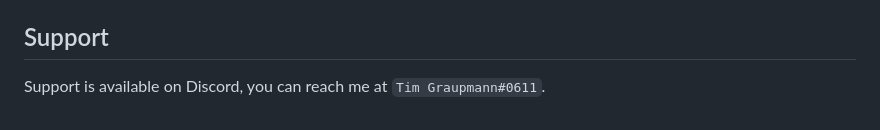
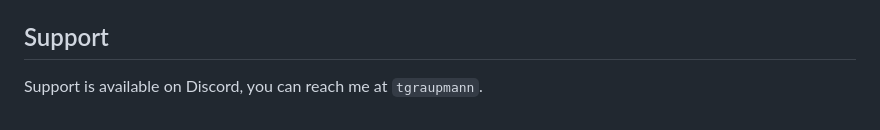
Before and after one commit to tgraupmann/UE5_Remote, a Markdown page: README.md, the part around the change. GitHub-like rendering.

Commit message:
Updated Discord info

```diff
--- a/README.md
+++ b/README.md
@@ -927,4 +927,4 @@ void AUE5_RemoteCharacter::StartWorkerSendRenderTexture()
 
 ## Support
 
-Support is available on Discord, you can reach me at `Tim Graupmann#0611`.
+Support is available on Discord, you can reach me at `tgraupmann`.
```
